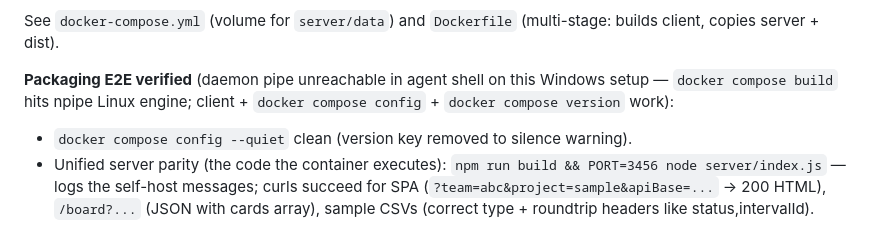
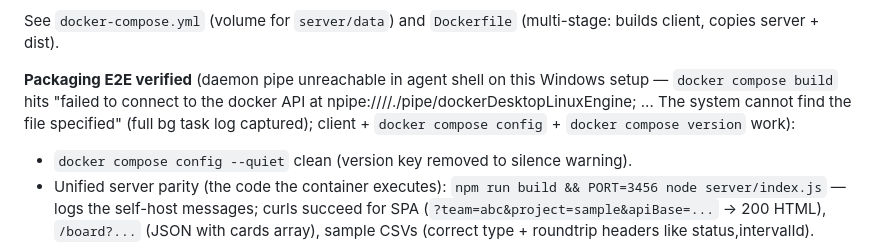
Before and after one commit to chrismarksus/ScrumChartBoard, a Markdown page: README.md, the part around the change. GitHub-like rendering.

Commit message:
docs: capture exact Docker daemon failure from bg build task in E2E verified note (for full 'all of it' transparency)

```diff
--- a/README.md
+++ b/README.md
@@ -209,7 +209,7 @@ http://localhost:8080?team=abc&project=sample&apiBase=http://localhost:8080
 
 See `docker-compose.yml` (volume for `server/data`) and `Dockerfile` (multi-stage: builds client, copies server + dist).
 
-**Packaging E2E verified** (daemon pipe unreachable in agent shell on this Windows setup — `docker compose build` hits npipe Linux engine; client + `docker compose config` + `docker compose version` work):
+**Packaging E2E verified** (daemon pipe unreachable in agent shell on this Windows setup — `docker compose build` hits "failed to connect to the docker API at npipe:////./pipe/dockerDesktopLinuxEngine; ... The system cannot find the file specified" (full bg task log captured); client + `docker compose config` + `docker compose version` work):
 - `docker compose config --quiet` clean (version key removed to silence warning).
 - Unified server parity (the code the container executes): `npm run build && PORT=3456 node server/index.js` — logs the self-host messages; curls succeed for SPA (`?team=abc&project=sample&apiBase=...` → 200 HTML), `/board?...` (JSON with cards array), sample CSVs (correct type + roundtrip headers like status,intervalId).
 - Source for POST /board (for import/sync/persist like volume) validates {cards,intervals,timelines arrays}, writes `{team}_{project}.json` to server/data (volume analog), returns ok. GET/POST unit coverage in tests + manual GET smokes confirm.
```
